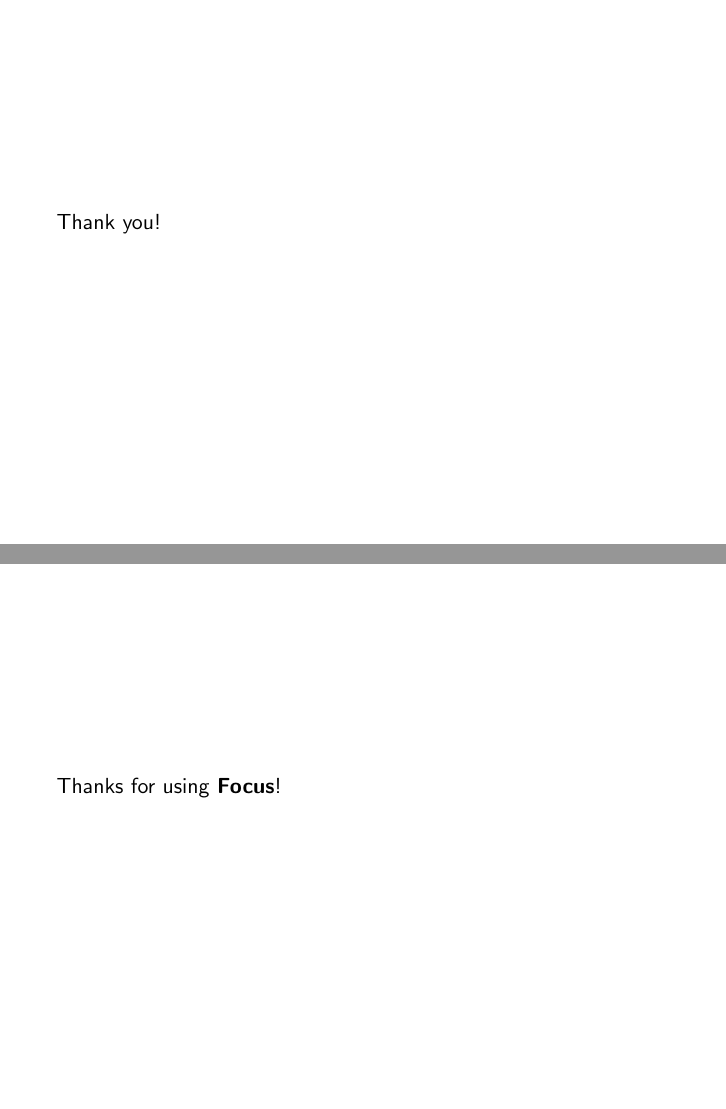
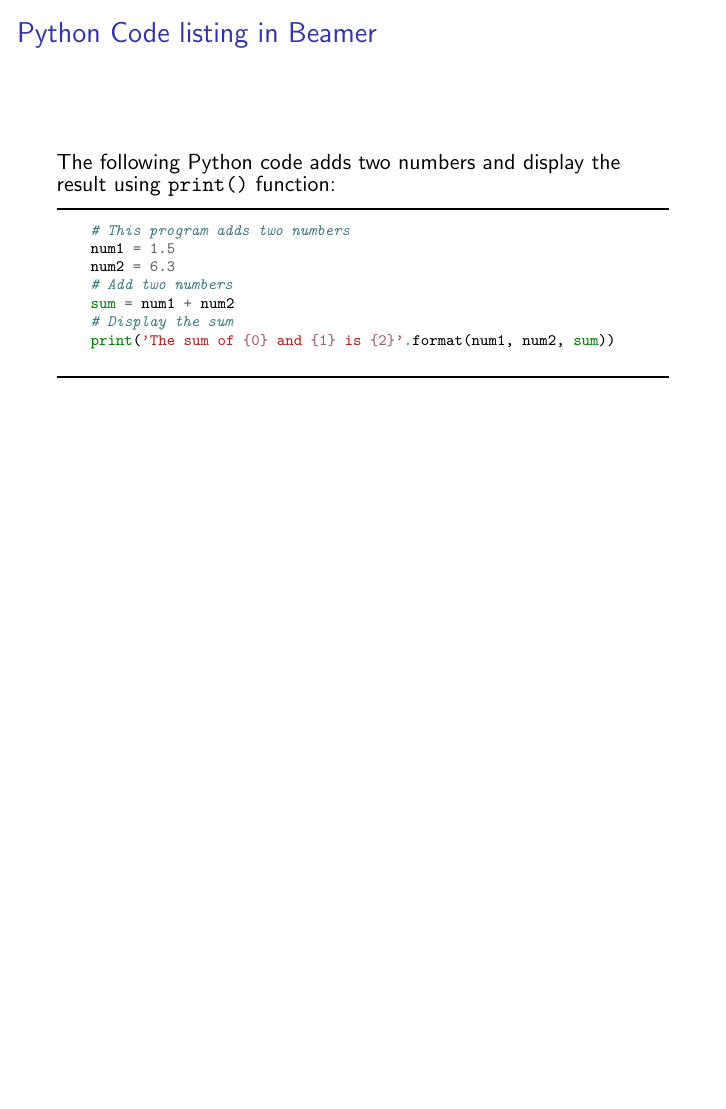
Before and after one commit to teobucci/bayesian-statistics-project, LaTeX slides (slides/main.tex, which reads slides/content.tex): pages 2 and 14 of 16 before the commit and page 2 of 15 after it, the two joined at a grey line, the shorter picture padded with empty space. Compiled offline with pdfLaTeX.

Commit message:
Move thankyou frame at the end

```diff
--- a/slides/content.tex
+++ b/slides/content.tex
@@ -1,8 +1,4 @@
 %!TEX root = ./main.tex
-
-\begin{frame}
-Thank you!
-\end{frame}
 
 \begin{frame}[fragile]
 \frametitle{Python Code listing in Beamer}
@@ -130,10 +126,6 @@
         \end{columns}
     \end{frame}
 
-    \begin{frame}
-        Thanks for using \textbf{Focus}!
-    \end{frame}
-
     \appendix
     \begin{frame}{References}
         \nocite{*}
```
Also changed, not shown: slides/content.tex (4 more changed lines).
